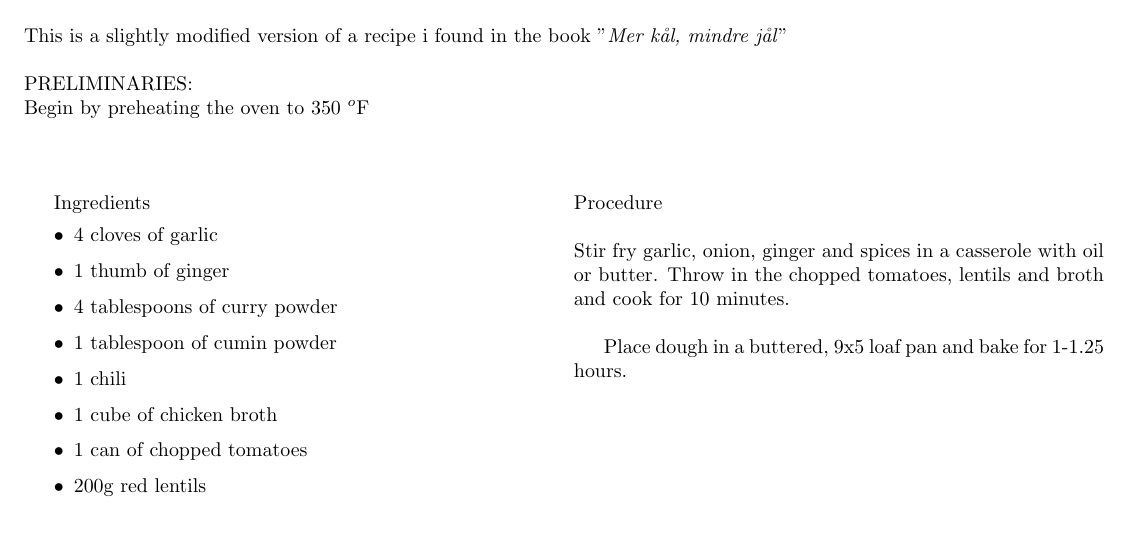
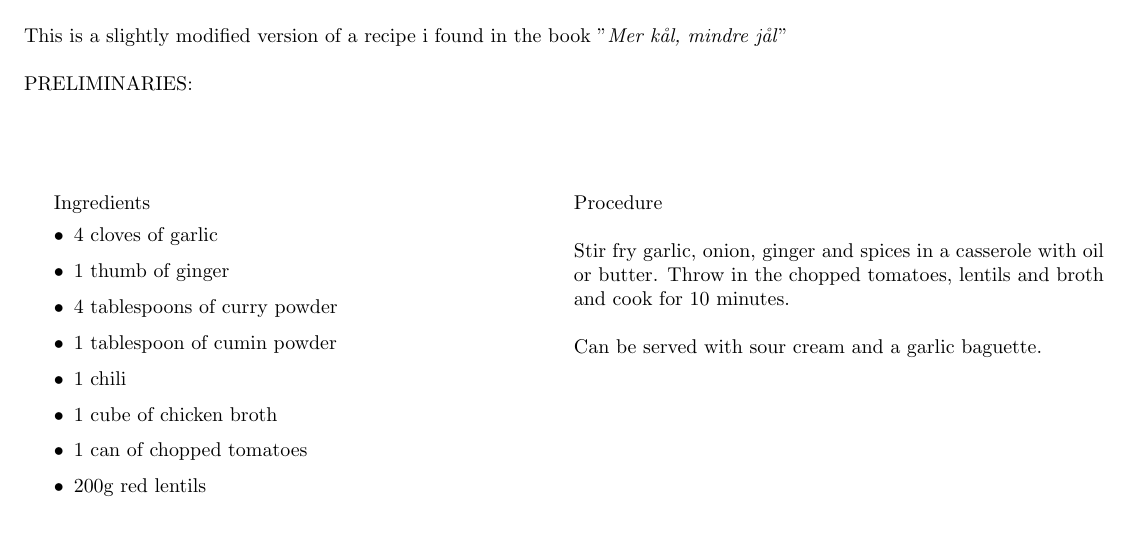
Before and after one commit to schenning/Cookbook, a LaTeX document (main.tex, which reads IndianDahl.tex): part of page 3 of 3, cut so that both start at the same text. Compiled offline with pdfLaTeX.

Commit message:
Indian Dahl

```diff
--- a/IndianDahl.tex
+++ b/IndianDahl.tex
@@ -1,7 +1,7 @@
 \section{Indian Dahl}
 This is a slightly modified version of a recipe i found in the book "\emph{Mer k\aa l, mindre j\aa l}" \\ \\
 PRELIMINARIES: \\
-Begin by preheating the oven to 350 $^o$F
+
 
 \bigskip
 
@@ -20,17 +20,6 @@ Ingredients
 \item 200g red lentils
 \end{itemize}
 \columnbreak
-Procedure \\ \\ Stir fry garlic, onion, ginger and spices in a casserole with oil or butter. Throw in the chopped tomatoes, lentils and broth and cook for 10 minutes.
-\medskip
-
-
-
-
-\medskip
-
-Place dough in a buttered, 9x5 loaf pan and bake for 1-1.25 hours.
-
-
-
-
+Procedure \\ \\ Stir fry garlic, onion, ginger and spices in a casserole with oil or butter. Throw in the chopped tomatoes, lentils and broth and cook for 10 minutes. \\ \\
+Can be served with sour cream and a garlic baguette.
 \end{multicols}
```
Also changed, not shown: references.bib (deleted, +0 -8 lines), universe.jpg (deleted).
